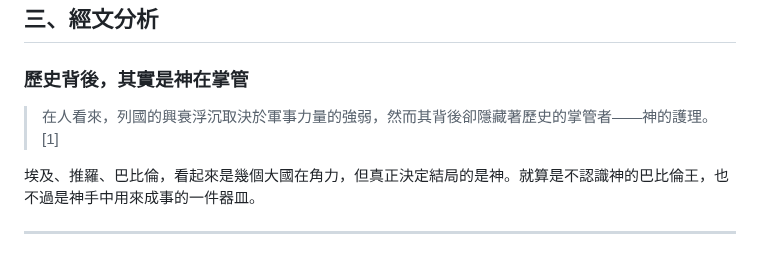
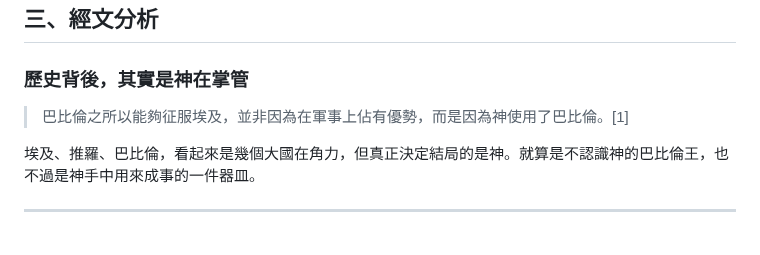
Before and after one commit to b11031371/my_bible_notes, a Markdown page: 2026-07-24/note_zh.md, the part around the change. Rendered like a GitHub page.

```diff
--- a/2026-07-24/note_zh.md
+++ b/2026-07-24/note_zh.md
@@ -51,7 +51,7 @@
 
 ### 歷史背後，其實是神在掌管
 
-> 在人看來，列國的興衰浮沉取決於軍事力量的強弱，然而其背後卻隱藏著歷史的掌管者——神的護理。[1]
+> 巴比倫之所以能夠征服埃及，並非因為在軍事上佔有優勢，而是因為神使用了巴比倫。[1]
 
 埃及、推羅、巴比倫，看起來是幾個大國在角力，但真正決定結局的是神。就算是不認識神的巴比倫王，也不過是神手中用來成事的一件器皿。
 
```
